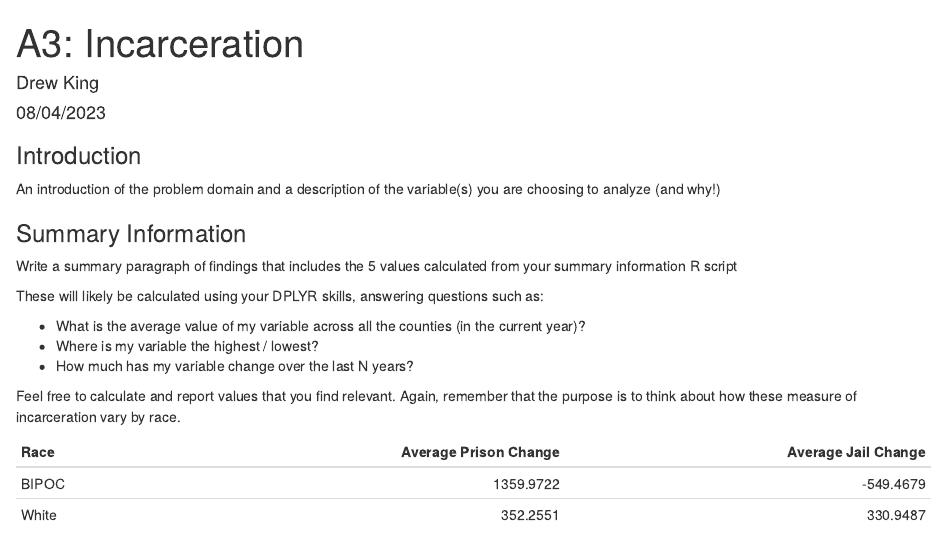
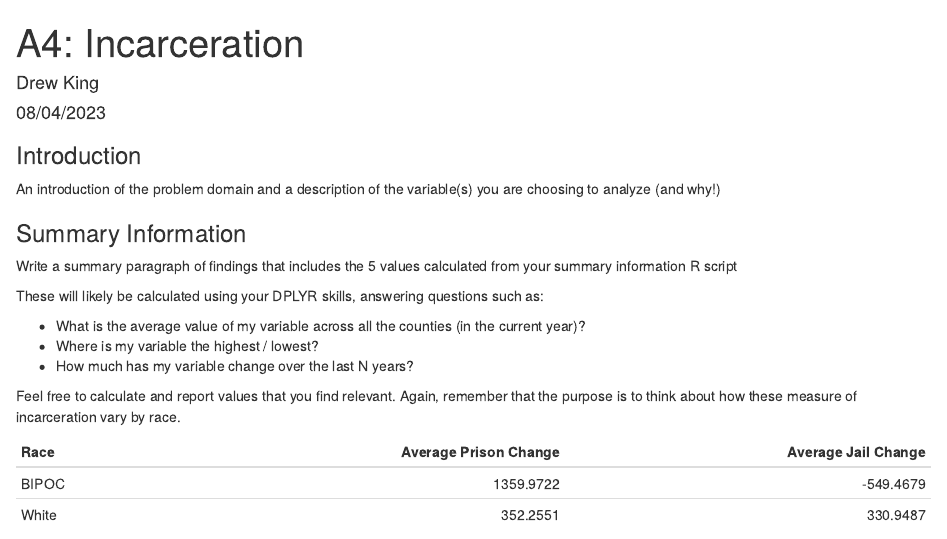
Before and after one commit to info201a-su23/assignment-04-andrewpking, an R Markdown document (index.Rmd): the page in a window 1100 px wide, from its top. The pictures show the output file index.html that the author committed with the source, opened offline.

Commit message:
Updated title to reflect this is A4 not A3

```diff
--- a/index.Rmd
+++ b/index.Rmd
@@ -1,5 +1,5 @@
 ---
-title: "A3: Incarceration"
+title: "A4: Incarceration"
 author: "Drew King"
 date: "08/04/2023"
 output: html_document
```
Also changed, not shown: index.html.
